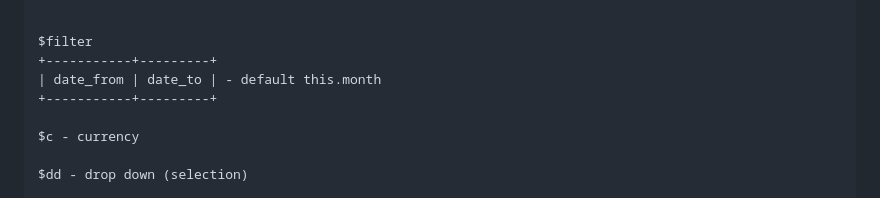
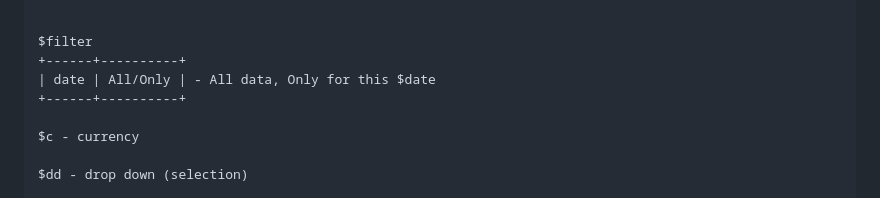
Before and after one commit to yotsuba-na/accountant, a Markdown page: README.md, the part around the change. Rendered like a GitHub page.

Commit message:
Update `README.md`
Signed-off-by: Nodaa Gaji <c0d3r.nodiru.gaji@gmail.com>

```diff
--- a/README.md
+++ b/README.md
@@ -43,9 +43,9 @@ WebApp
 
 
 $filter
-+-----------+---------+
-| date_from | date_to | - default this.month
-+-----------+---------+
++------+----------+
+| date | All/Only | - All data, Only for this $date
++------+----------+
 
 $c - currency
 
```
